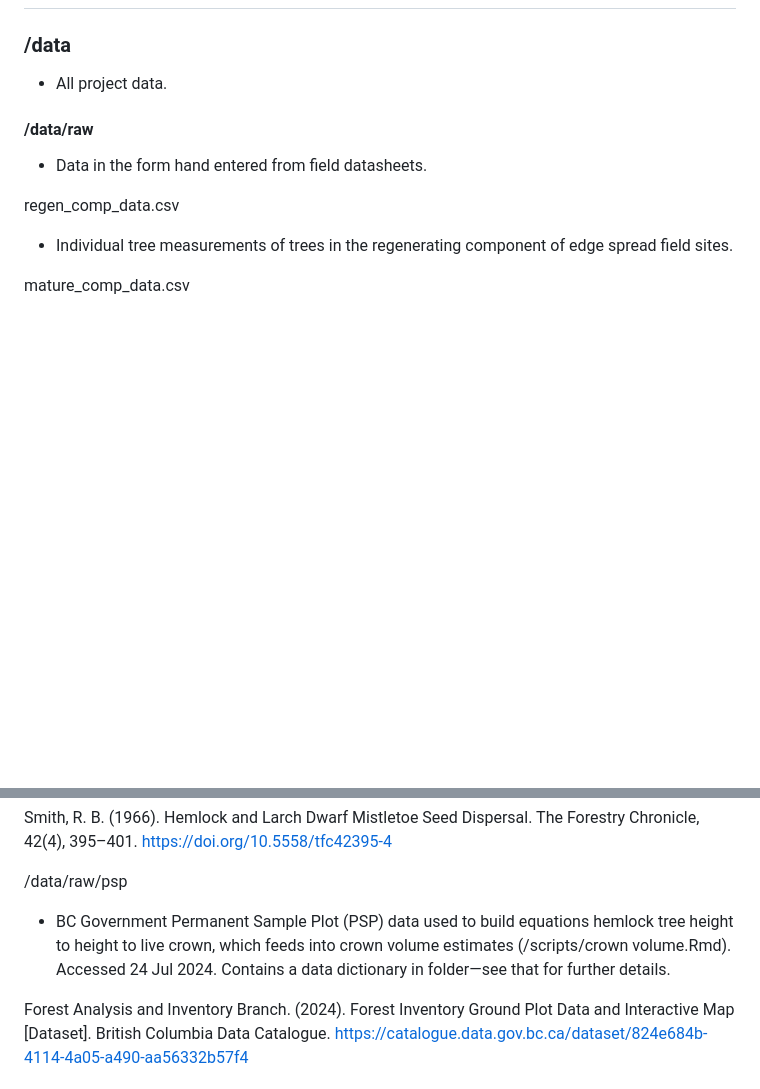
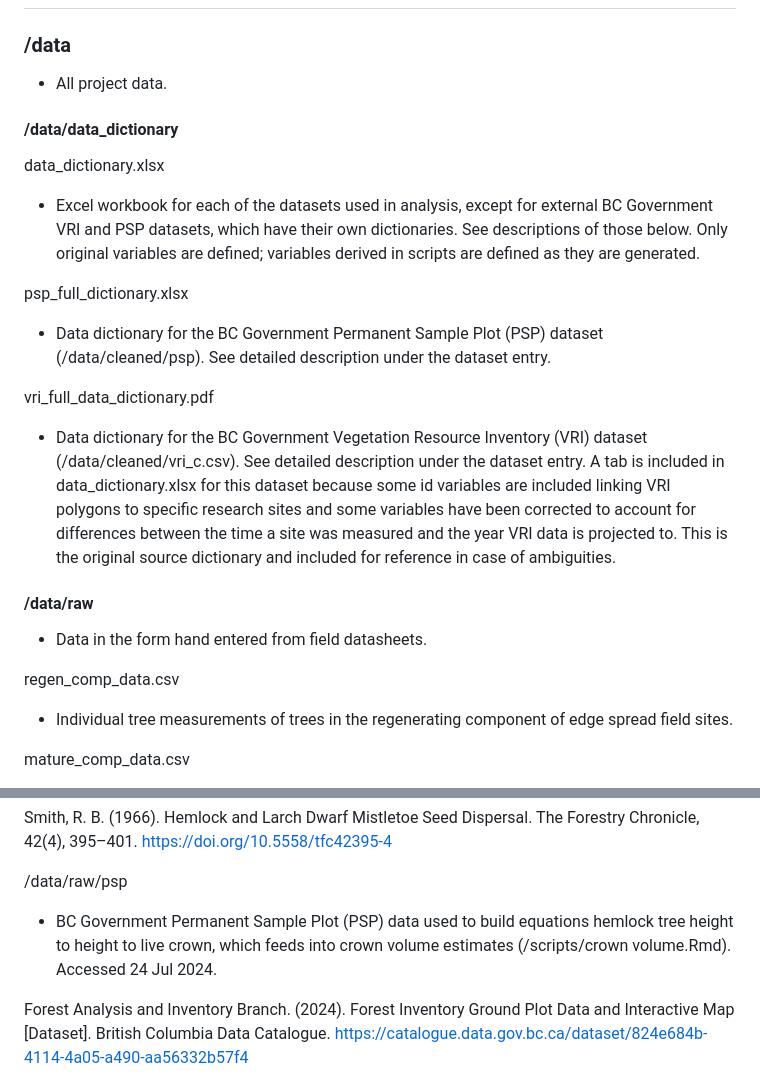
Before and after one commit to hsouth11/Mistletoe_Edges, a Markdown page: README.md, 2 parts joined by grey strips. Rendered like a GitHub page; blank space fills up the shorter version.

Commit message:
Update README.md
Added descriptions of data dictionaries

```diff
--- a/README.md
+++ b/README.md
@@ -21,6 +21,20 @@ The survey design and a set of stem maps (plots where trees are represented by a
 ### /data
 
 -   All project data.
+
+#### /data/data_dictionary
+
+data_dictionary.xlsx
+
+- Excel workbook for each of the datasets used in analysis, except for external BC Government VRI and PSP datasets, which have their own dictionaries. See descriptions of those below. Only original variables are defined; variables derived in scripts are defined as they are generated.
+
+psp_full_dictionary.xlsx
+
+- Data dictionary for the BC Government Permanent Sample Plot (PSP) dataset (/data/cleaned/psp). See detailed description under the dataset entry.
+
+vri_full_data_dictionary.pdf
+
+- Data dictionary for the BC Government Vegetation Resource Inventory (VRI) dataset (/data/cleaned/vri_c.csv). See detailed description under the dataset entry. A tab is included in data_dictionary.xlsx for this dataset because some id variables are included linking VRI polygons to specific research sites and some variables have been corrected to account for differences between the time a site was measured and the year VRI data is projected to. This is the original source dictionary and included for reference in case of ambiguities.
 
 #### /data/raw
 
@@ -68,7 +82,7 @@ Smith, R. B. (1966). Hemlock and Larch Dwarf Mistletoe Seed Dispersal. The Fores
 
 /data/raw/psp
 
-- BC Government Permanent Sample Plot (PSP) data used to build equations hemlock tree height to height to live crown, which feeds into crown volume estimates (/scripts/crown volume.Rmd). Accessed 24 Jul 2024. Contains a data dictionary in folder—see that for further details.
+- BC Government Permanent Sample Plot (PSP) data used to build equations hemlock tree height to height to live crown, which feeds into crown volume estimates (/scripts/crown volume.Rmd). Accessed 24 Jul 2024.
 
 Forest Analysis and Inventory Branch. (2024). Forest Inventory Ground Plot Data and Interactive Map [Dataset]. British Columbia Data Catalogue. https://catalogue.data.gov.bc.ca/dataset/824e684b-4114-4a05-a490-aa56332b57f4
 
```
